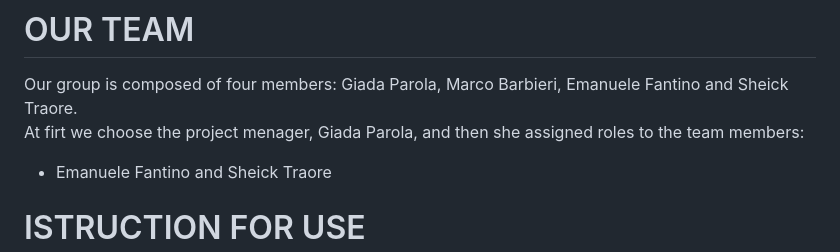
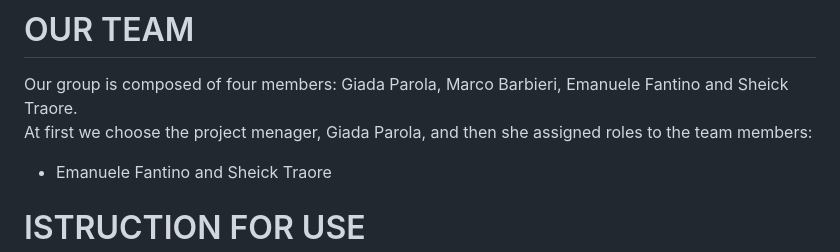
Before and after one commit to GiadaParola/TeaMaze, a Markdown page: README.md, the part around the change. Rendered like a GitHub page.

```diff
--- a/README.md
+++ b/README.md
@@ -11,7 +11,7 @@ The video game consists of finding the exit from a maze. By answering questions
 # OUR TEAM
 Our group is composed of four members: Giada Parola, Marco Barbieri, Emanuele Fantino and Sheick Traore.
 <br>
-At firt we choose the project menager, Giada Parola, and then she assigned roles to the team members:
+At first we choose the project menager, Giada Parola, and then she assigned roles to the team members:
 * Emanuele Fantino and Sheick Traore
 
 # ISTRUCTION FOR USE
```
